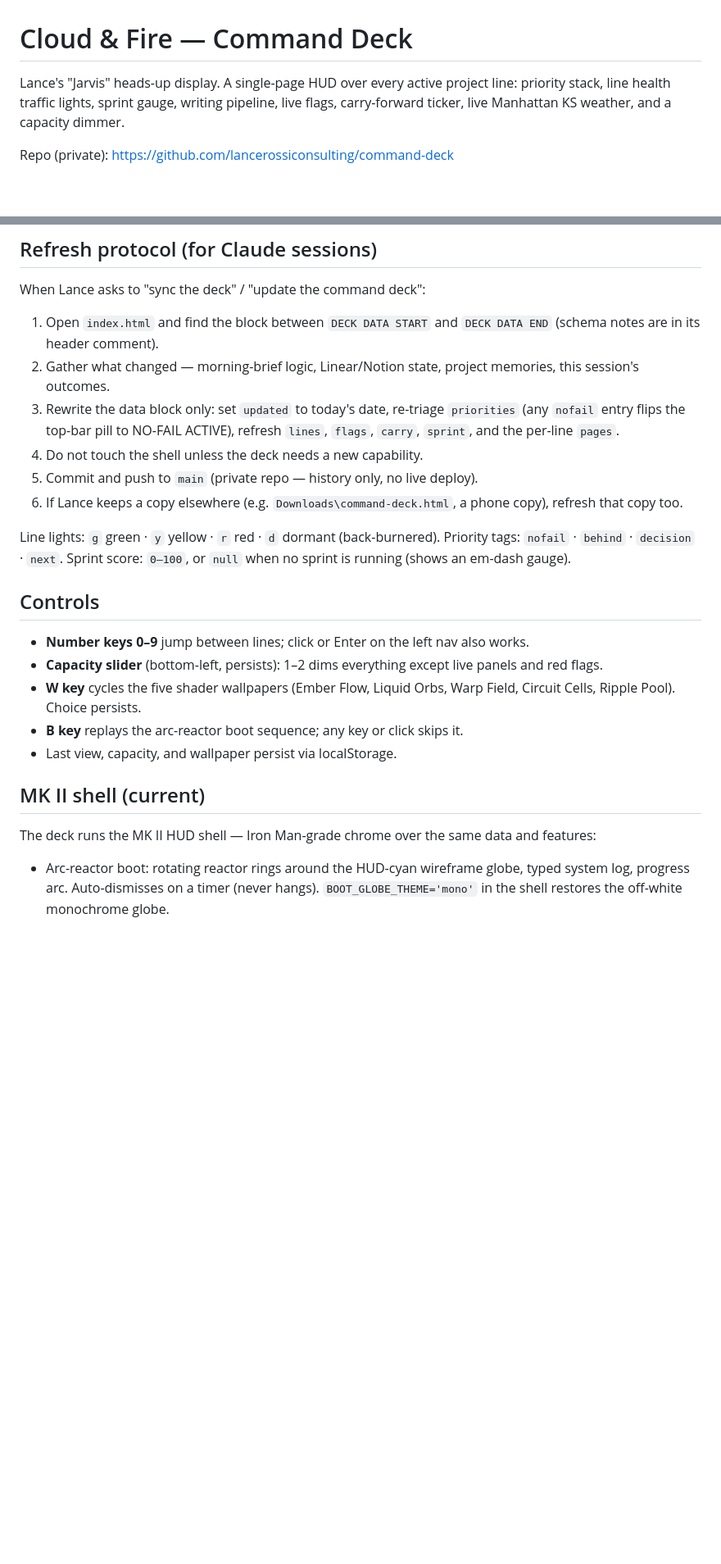
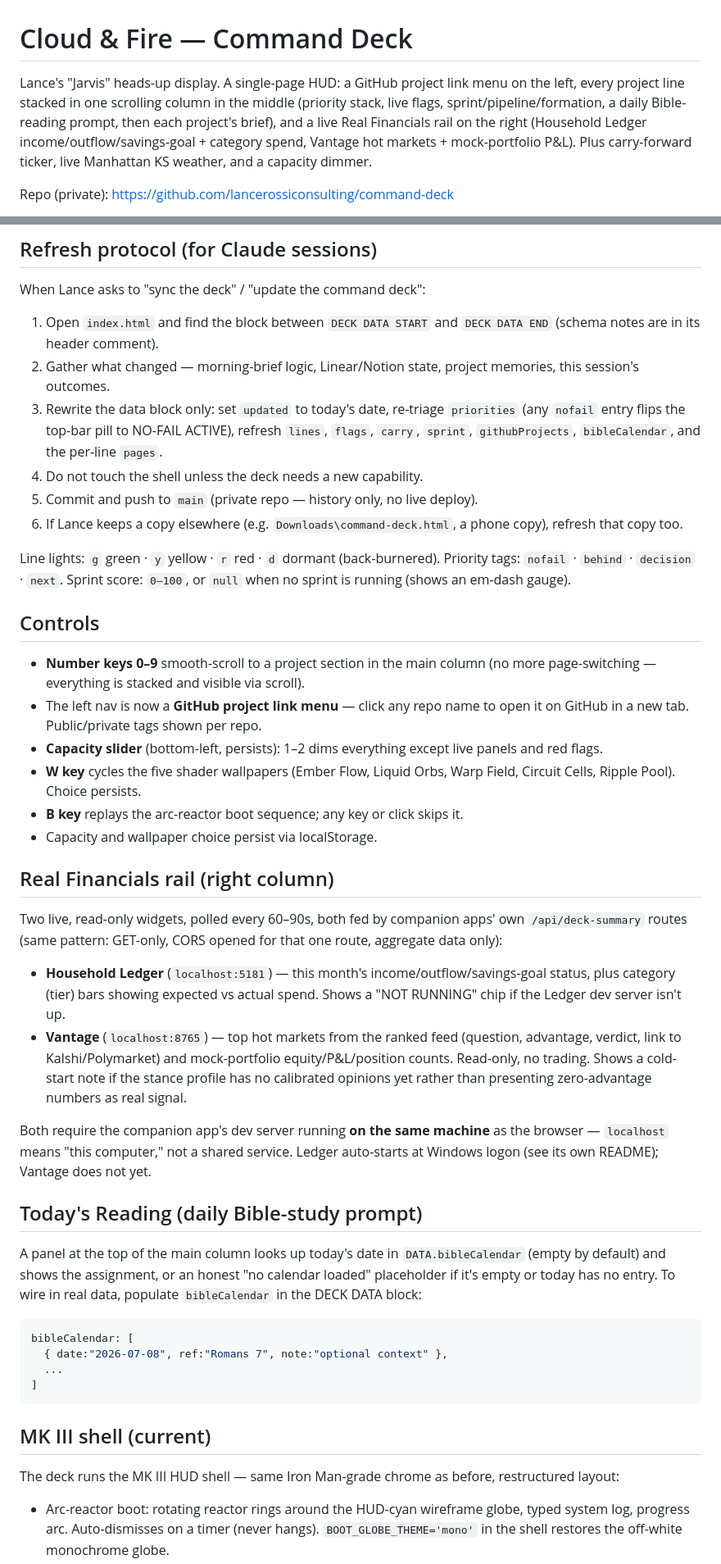
Before and after one commit to lancerossiconsulting/command-deck, a Markdown page: README.md, 2 parts joined by grey strips. Shown at 82% size. Rendered like a GitHub page; blank space fills up the shorter version.

Commit message:
Document MK III layout in README
Co-Authored-By: Claude Sonnet 5 <noreply@anthropic.com>

````diff
--- a/README.md
+++ b/README.md
@@ -1,6 +1,6 @@
 # Cloud & Fire — Command Deck
 
-Lance's "Jarvis" heads-up display. A single-page HUD over every active project line: priority stack, line health traffic lights, sprint gauge, writing pipeline, live flags, carry-forward ticker, live Manhattan KS weather, and a capacity dimmer.
+Lance's "Jarvis" heads-up display. A single-page HUD: a GitHub project link menu on the left, every project line stacked in one scrolling column in the middle (priority stack, live flags, sprint/pipeline/formation, a daily Bible-reading prompt, then each project's brief), and a live Real Financials rail on the right (Household Ledger income/outflow/savings-goal + category spend, Vantage hot markets + mock-portfolio P&L). Plus carry-forward ticker, live Manhattan KS weather, and a capacity dimmer.
 
 Repo (private): https://github.com/lancerossiconsulting/command-deck
 
@@ -25,7 +25,7 @@ When Lance asks to "sync the deck" / "update the command deck":
 
 1. Open `index.html` and find the block between `DECK DATA START` and `DECK DATA END` (schema notes are in its header comment).
 2. Gather what changed — morning-brief logic, Linear/Notion state, project memories, this session's outcomes.
-3. Rewrite the data block only: set `updated` to today's date, re-triage `priorities` (any `nofail` entry flips the top-bar pill to NO-FAIL ACTIVE), refresh `lines`, `flags`, `carry`, `sprint`, and the per-line `pages`.
+3. Rewrite the data block only: set `updated` to today's date, re-triage `priorities` (any `nofail` entry flips the top-bar pill to NO-FAIL ACTIVE), refresh `lines`, `flags`, `carry`, `sprint`, `githubProjects`, `bibleCalendar`, and the per-line `pages`.
 4. Do not touch the shell unless the deck needs a new capability.
 5. Commit and push to `main` (private repo — history only, no live deploy).
 6. If Lance keeps a copy elsewhere (e.g. `Downloads\command-deck.html`, a phone copy), refresh that copy too.
@@ -36,15 +36,36 @@ Sprint score: `0–100`, or `null` when no sprint is running (shows an em-dash g
 
 ## Controls
 
-- **Number keys 0–9** jump between lines; click or Enter on the left nav also works.
+- **Number keys 0–9** smooth-scroll to a project section in the main column (no more page-switching — everything is stacked and visible via scroll).
+- The left nav is now a **GitHub project link menu** — click any repo name to open it on GitHub in a new tab. Public/private tags shown per repo.
 - **Capacity slider** (bottom-left, persists): 1–2 dims everything except live panels and red flags.
 - **W key** cycles the five shader wallpapers (Ember Flow, Liquid Orbs, Warp Field, Circuit Cells, Ripple Pool). Choice persists.
 - **B key** replays the arc-reactor boot sequence; any key or click skips it.
-- Last view, capacity, and wallpaper persist via localStorage.
+- Capacity and wallpaper choice persist via localStorage.
 
-## MK II shell (current)
+## Real Financials rail (right column)
 
-The deck runs the MK II HUD shell — Iron Man-grade chrome over the same data and features:
+Two live, read-only widgets, polled every 60–90s, both fed by companion apps' own `/api/deck-summary` routes (same pattern: GET-only, CORS opened for that one route, aggregate data only):
+
+- **Household Ledger** (`localhost:5181`) — this month's income/outflow/savings-goal status, plus category (tier) bars showing expected vs actual spend. Shows a "NOT RUNNING" chip if the Ledger dev server isn't up.
+- **Vantage** (`localhost:8765`) — top hot markets from the ranked feed (question, advantage, verdict, link to Kalshi/Polymarket) and mock-portfolio equity/P&L/position counts. Read-only, no trading. Shows a cold-start note if the stance profile has no calibrated opinions yet rather than presenting zero-advantage numbers as real signal.
+
+Both require the companion app's dev server running **on the same machine** as the browser — `localhost` means "this computer," not a shared service. Ledger auto-starts at Windows logon (see its own README); Vantage does not yet.
+
+## Today's Reading (daily Bible-study prompt)
+
+A panel at the top of the main column looks up today's date in `DATA.bibleCalendar` (empty by default) and shows the assignment, or an honest "no calendar loaded" placeholder if it's empty or today has no entry. To wire in real data, populate `bibleCalendar` in the DECK DATA block:
+
+```js
+bibleCalendar: [
+  { date:"2026-07-08", ref:"Romans 7", note:"optional context" },
+  ...
+]
+```
+
+## MK III shell (current)
+
+The deck runs the MK III HUD shell — same Iron Man-grade chrome as before, restructured layout:
 
 - Arc-reactor boot: rotating reactor rings around the HUD-cyan wireframe globe, typed system log, progress arc. Auto-dismisses on a timer (never hangs). `BOOT_GLOBE_THEME='mono'` in the shell restores the off-white monochrome globe.
 - Rajdhani display type, cyan/gold holographic accents, faint HUD grid + periodic scan sweep.
````
Also changed, not shown: other parts of README.md (+2 -0 lines).
